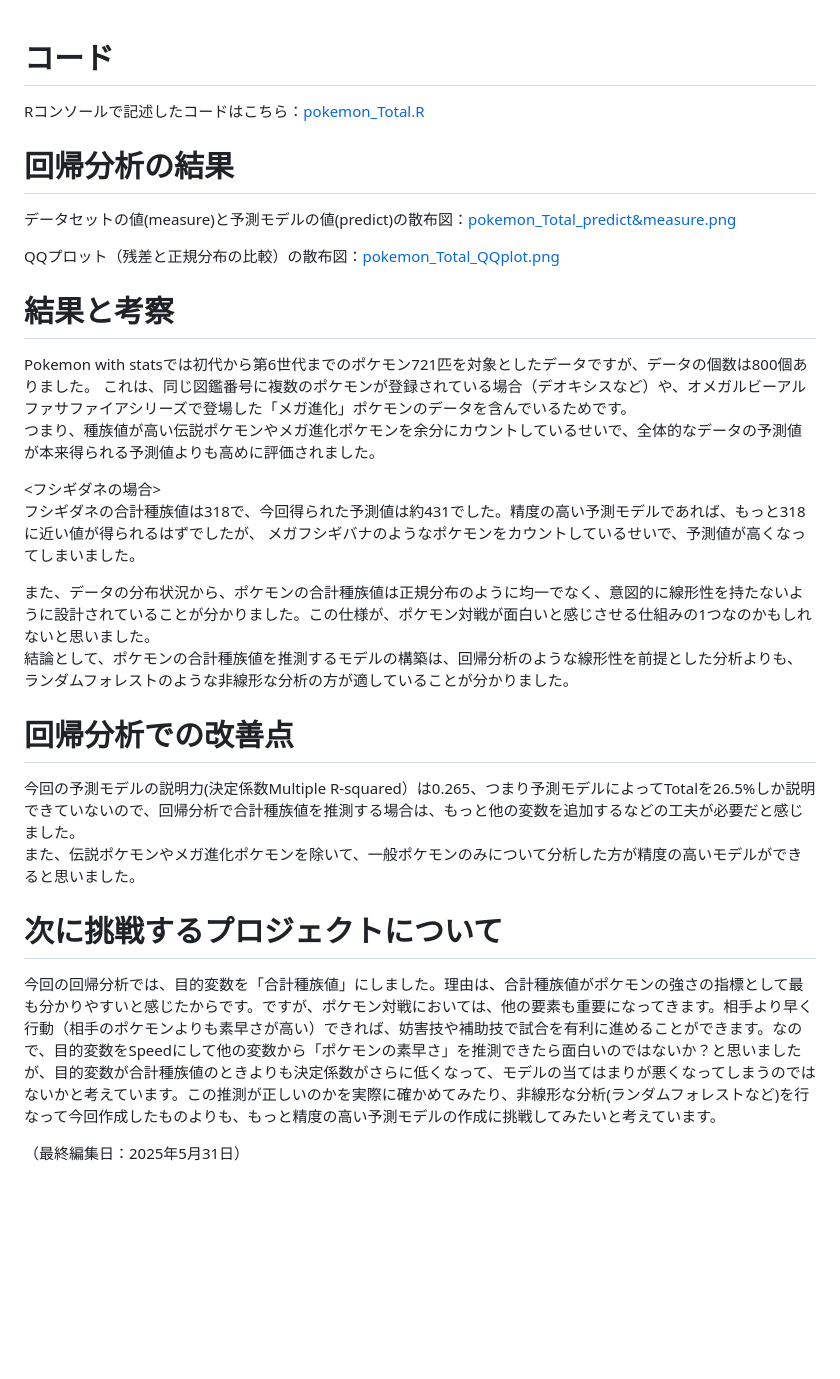
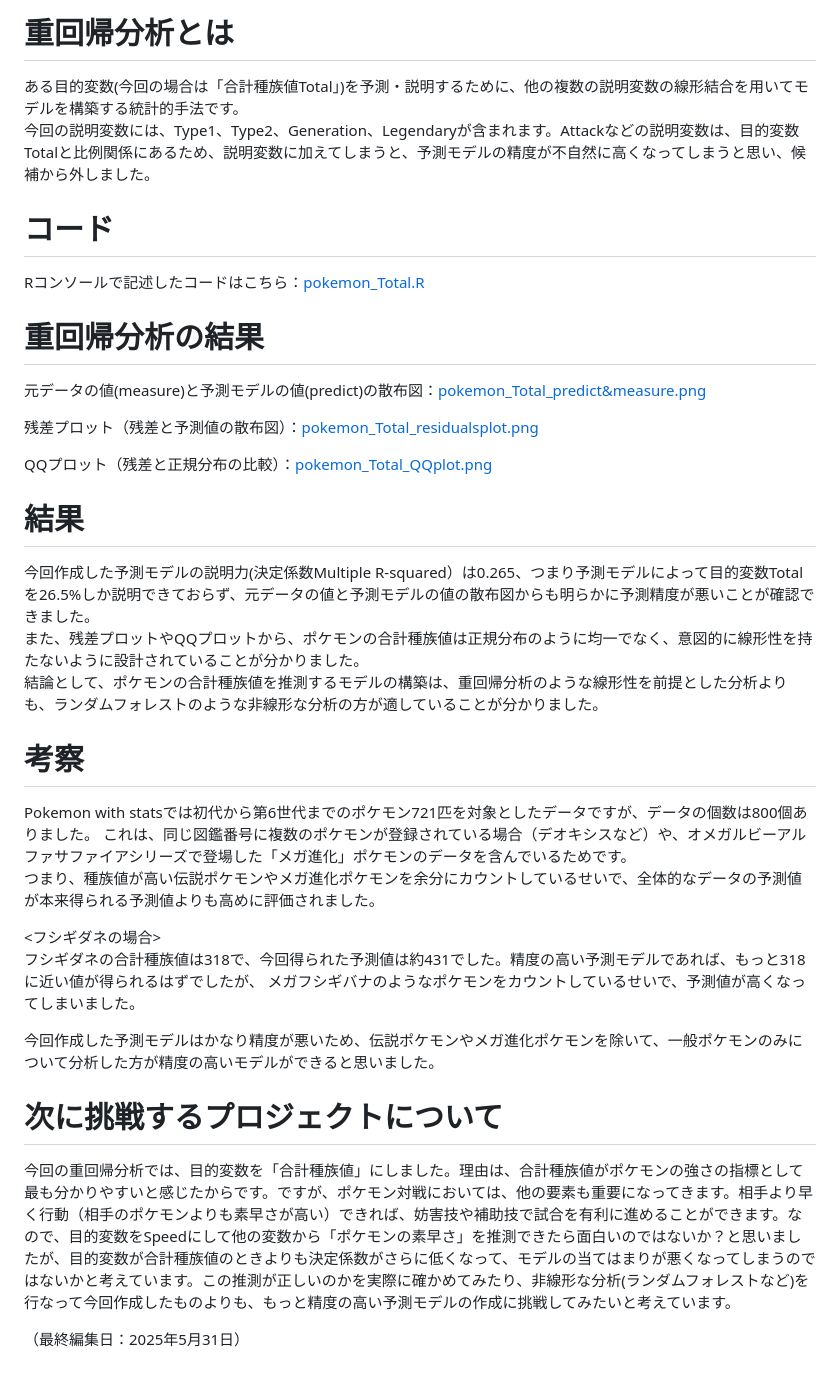
Before and after one commit to rikuli-35/seminar-materials, a Markdown page: 02_data_analysis/pokemon_Total_lm.md, the part around the change. Drawn GitHub-style; blank space fills up the shorter version.

```diff
--- a/02_data_analysis/pokemon_Total_lm.md
+++ b/02_data_analysis/pokemon_Total_lm.md
@@ -1,12 +1,23 @@
+# 重回帰分析とは
+ある目的変数(今回の場合は「合計種族値Total」)を予測・説明するために、他の複数の説明変数の線形結合を用いてモデルを構築する統計的手法です。<br>
+今回の説明変数には、Type1、Type2、Generation、Legendaryが含まれます。Attackなどの説明変数は、目的変数Totalと比例関係にあるため、説明変数に加えてしまうと、予測モデルの精度が不自然に高くなってしまうと思い、候補から外しました。
+
 # コード
 Rコンソールで記述したコードはこちら：[pokemon_Total.R](pokemon_Total.R/)
 
-# 回帰分析の結果
-データセットの値(measure)と予測モデルの値(predict)の散布図：[pokemon_Total_predict&measure.png](pokemon_Total_predict&measure.png/) <br>
+# 重回帰分析の結果
+元データの値(measure)と予測モデルの値(predict)の散布図：[pokemon_Total_predict&measure.png](pokemon_Total_predict&measure.png/) <br>
 
-QQプロット（残差と正規分布の比較）の散布図：[pokemon_Total_QQplot.png](pokemon_Total_QQplot.png)
+残差プロット（残差と予測値の散布図）：[pokemon_Total_residualsplot.png](pokemon_Total_residualsplot.png/)<br>
 
-# 結果と考察
+QQプロット（残差と正規分布の比較）：[pokemon_Total_QQplot.png](pokemon_Total_QQplot.png)
+
+# 結果
+今回作成した予測モデルの説明力(決定係数Multiple R-squared）は0.265、つまり予測モデルによって目的変数Totalを26.5%しか説明できておらず、元データの値と予測モデルの値の散布図からも明らかに予測精度が悪いことが確認できました。<br>
+また、残差プロットやQQプロットから、ポケモンの合計種族値は正規分布のように均一でなく、意図的に線形性を持たないように設計されていることが分かりました。<br>
+結論として、ポケモンの合計種族値を推測するモデルの構築は、重回帰分析のような線形性を前提とした分析よりも、ランダムフォレストのような非線形な分析の方が適していることが分かりました。
+
+# 考察
 Pokemon with statsでは初代から第6世代までのポケモン721匹を対象としたデータですが、データの個数は800個ありました。
 これは、同じ図鑑番号に複数のポケモンが登録されている場合（デオキシスなど）や、オメガルビーアルファサファイアシリーズで登場した「メガ進化」ポケモンのデータを含んでいるためです。<br>
 つまり、種族値が高い伝説ポケモンやメガ進化ポケモンを余分にカウントしているせいで、全体的なデータの予測値が本来得られる予測値よりも高めに評価されました。<br>
@@ -15,14 +26,9 @@ Pokemon with statsでは初代から第6世代までのポケモン721匹を対
 フシギダネの合計種族値は318で、今回得られた予測値は約431でした。精度の高い予測モデルであれば、もっと318に近い値が得られるはずでしたが、
 メガフシギバナのようなポケモンをカウントしているせいで、予測値が高くなってしまいました。<br>
 
-また、データの分布状況から、ポケモンの合計種族値は正規分布のように均一でなく、意図的に線形性を持たないように設計されていることが分かりました。この仕様が、ポケモン対戦が面白いと感じさせる仕組みの1つなのかもしれないと思いました。<br>
-結論として、ポケモンの合計種族値を推測するモデルの構築は、回帰分析のような線形性を前提とした分析よりも、ランダムフォレストのような非線形な分析の方が適していることが分かりました。
-
-# 回帰分析での改善点
-今回の予測モデルの説明力(決定係数Multiple R-squared）は0.265、つまり予測モデルによってTotalを26.5%しか説明できていないので、回帰分析で合計種族値を推測する場合は、もっと他の変数を追加するなどの工夫が必要だと感じました。<br>
-また、伝説ポケモンやメガ進化ポケモンを除いて、一般ポケモンのみについて分析した方が精度の高いモデルができると思いました。
+今回作成した予測モデルはかなり精度が悪いため、伝説ポケモンやメガ進化ポケモンを除いて、一般ポケモンのみについて分析した方が精度の高いモデルができると思いました。<br>
 
 # 次に挑戦するプロジェクトについて
-今回の回帰分析では、目的変数を「合計種族値」にしました。理由は、合計種族値がポケモンの強さの指標として最も分かりやすいと感じたからです。ですが、ポケモン対戦においては、他の要素も重要になってきます。相手より早く行動（相手のポケモンよりも素早さが高い）できれば、妨害技や補助技で試合を有利に進めることができます。なので、目的変数をSpeedにして他の変数から「ポケモンの素早さ」を推測できたら面白いのではないか？と思いましたが、目的変数が合計種族値のときよりも決定係数がさらに低くなって、モデルの当てはまりが悪くなってしまうのではないかと考えています。この推測が正しいのかを実際に確かめてみたり、非線形な分析(ランダムフォレストなど)を行なって今回作成したものよりも、もっと精度の高い予測モデルの作成に挑戦してみたいと考えています。<br>
+今回の重回帰分析では、目的変数を「合計種族値」にしました。理由は、合計種族値がポケモンの強さの指標として最も分かりやすいと感じたからです。ですが、ポケモン対戦においては、他の要素も重要になってきます。相手より早く行動（相手のポケモンよりも素早さが高い）できれば、妨害技や補助技で試合を有利に進めることができます。なので、目的変数をSpeedにして他の変数から「ポケモンの素早さ」を推測できたら面白いのではないか？と思いましたが、目的変数が合計種族値のときよりも決定係数がさらに低くなって、モデルの当てはまりが悪くなってしまうのではないかと考えています。この推測が正しいのかを実際に確かめてみたり、非線形な分析(ランダムフォレストなど)を行なって今回作成したものよりも、もっと精度の高い予測モデルの作成に挑戦してみたいと考えています。<br>
 
 （最終編集日：2025年5月31日）
```
